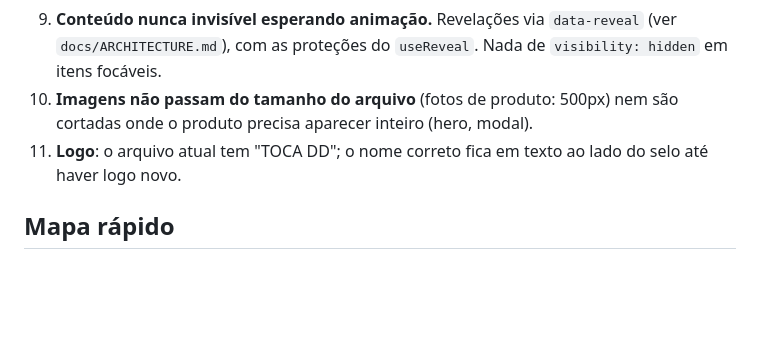
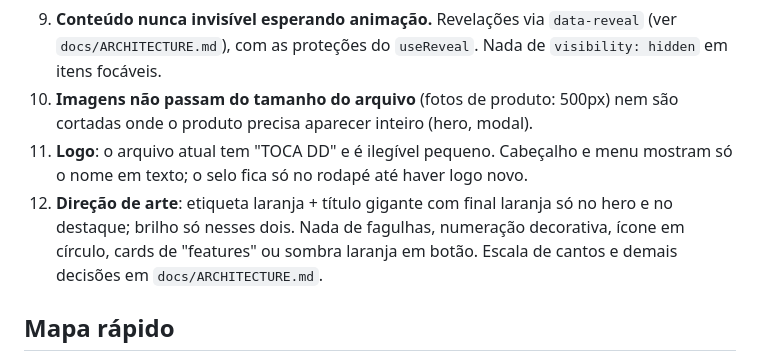
Before and after one commit to KN171dv/toca-do-sorriso, a Markdown page: CLAUDE.md, the part around the change. Rendered like a GitHub page; blank space fills up the shorter version.

```diff
--- a/CLAUDE.md
+++ b/CLAUDE.md
@@ -59,7 +59,8 @@ Onde cada lib do projeto entra (já instaladas, exceto R3F):
 8. HTML é pré-renderizado: nada de `window`/`localStorage` durante o render; estado do cliente entra em `useEffect`.
 9. **Conteúdo nunca invisível esperando animação.** Revelações via `data-reveal` (ver `docs/ARCHITECTURE.md`), com as proteções do `useReveal`. Nada de `visibility: hidden` em itens focáveis.
 10. **Imagens não passam do tamanho do arquivo** (fotos de produto: 500px) nem são cortadas onde o produto precisa aparecer inteiro (hero, modal).
-11. **Logo**: o arquivo atual tem "TOCA DD"; o nome correto fica em texto ao lado do selo até haver logo novo.
+11. **Logo**: o arquivo atual tem "TOCA DD" e é ilegível pequeno. Cabeçalho e menu mostram só o nome em texto; o selo fica só no rodapé até haver logo novo.
+12. **Direção de arte**: etiqueta laranja + título gigante com final laranja só no hero e no destaque; brilho só nesses dois. Nada de fagulhas, numeração decorativa, ícone em círculo, cards de "features" ou sombra laranja em botão. Escala de cantos e demais decisões em `docs/ARCHITECTURE.md`.
 
 ## Mapa rápido
 
```
Also changed, not shown: docs/ARCHITECTURE.md (+14 -3 lines).
